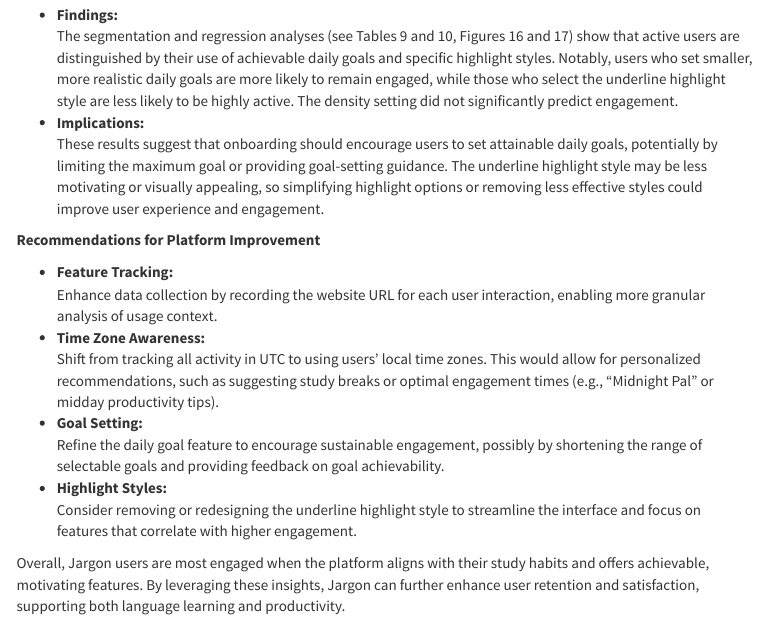
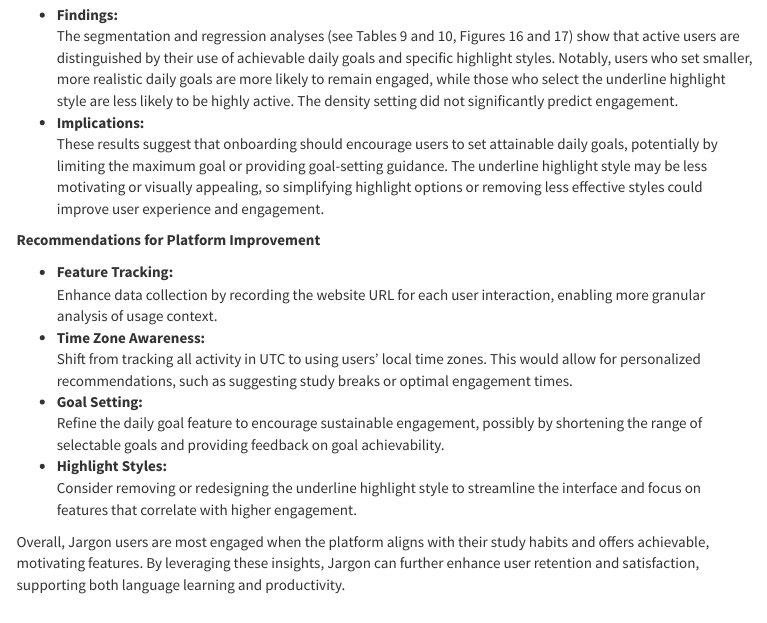
Before and after one commit to cyn900/JSC370-project, an R Markdown document (conclusions.Rmd): the page in a window 1100 px wide, from 510 px down. The pictures show the output file conclusions.html that the author committed with the source, opened offline; menus at the side of the page are left out.

Commit message:
update text

```diff
--- a/conclusions.Rmd
+++ b/conclusions.Rmd
@@ -45,7 +45,7 @@ This study provides a comprehensive analysis of user engagement and feature adop
 - **Feature Tracking:**
   Enhance data collection by recording the website URL for each user interaction, enabling more granular analysis of usage context.
 - **Time Zone Awareness:**
-  Shift from tracking all activity in UTC to using users' local time zones. This would allow for personalized recommendations, such as suggesting study breaks or optimal engagement times (e.g., "Midnight Pal" or midday productivity tips).
+  Shift from tracking all activity in UTC to using users' local time zones. This would allow for personalized recommendations, such as suggesting study breaks or optimal engagement times.
 - **Goal Setting:**
   Refine the daily goal feature to encourage sustainable engagement, possibly by shortening the range of selectable goals and providing feedback on goal achievability.
 - **Highlight Styles:**
```
Also changed, not shown: finalReport.rmd (+1 -1 lines), conclusions.html.
